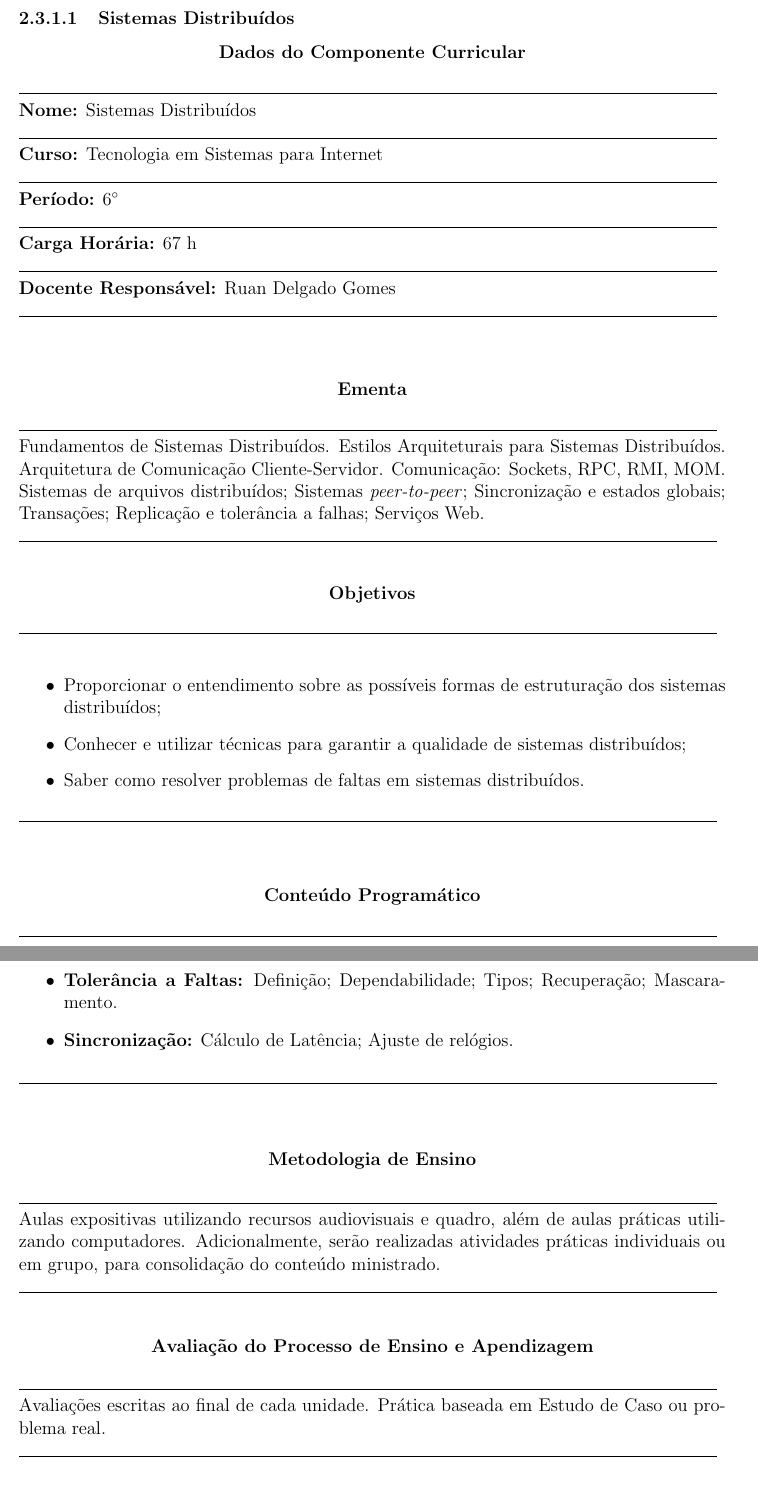
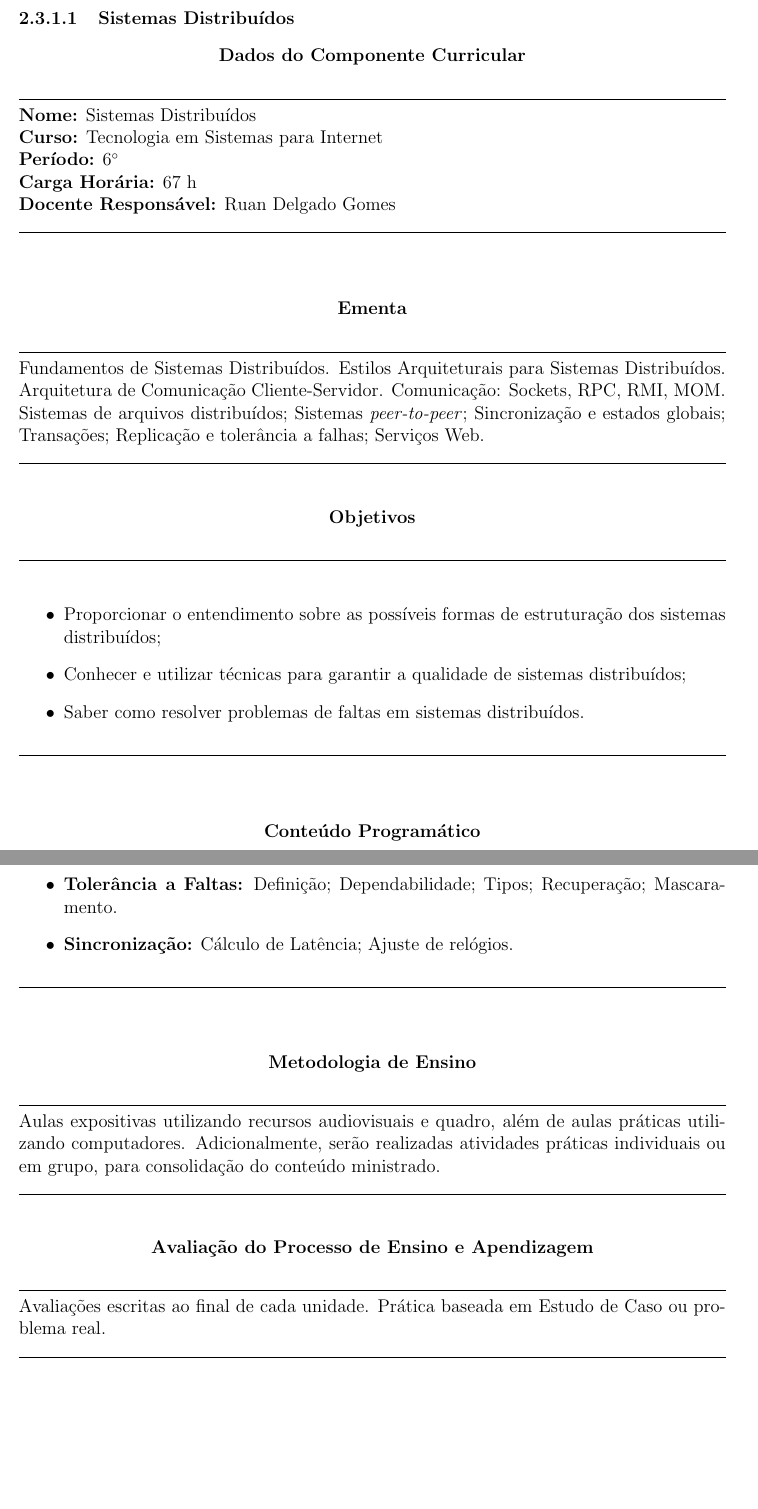
Before and after one commit to ifpb-guarabira/tsi-ppc, a LaTeX document (PPC_TSI_GBA.tex, which reads ementas/sistemasdistribuidos.tex): two parts of pages 7 and 8 of 20, joined at a grey line, cut so that both start at the same text, the shorter picture padded with empty space. Compiled offline with pdfLaTeX.

Commit message:
atualizando arquivo sistemasdistribuidos.tex

```diff
--- a/ementas/sistemasdistribuidos.tex
+++ b/ementas/sistemasdistribuidos.tex
@@ -1,40 +1,41 @@
 \paragraph{Sistemas Distribu\'idos}
 
 \begin{center}\textbf{Dados do Componente Curricular}\end{center}
-\noindent\rule{16cm}{0.4pt}
 %PREENCHER DADOS DA DISCIPLINA A SEGUIR
+\noindent\rule{16.2cm}{0.4pt}
 \\
-\textbf{Nome:} Sistemas Distribuídos\\
-\noindent\rule{16cm}{0.4pt}\\
-\textbf{Curso:} Tecnologia em Sistemas para Internet\\
-\noindent\rule{16cm}{0.4pt}\\
-\textbf{Período:} $6^{\circ}$\\
-\noindent\rule{16cm}{0.4pt}\\
-\textbf{Carga Horária:} 67~h\\
-\noindent\rule{16cm}{0.4pt}\\
-\textbf{Docente Responsável:} Ruan Delgado Gomes\\
-\noindent\rule{16cm}{0.4pt}\\
+\textbf{Nome:} Sistemas Distribuídos
+\\
+\textbf{Curso:} Tecnologia em Sistemas para Internet
+\\
+\textbf{Período:} $6^{\circ}$
+\\
+\textbf{Carga Horária:} 67~h
+\\
+\textbf{Docente Responsável:} Ruan Delgado Gomes
+\\
+\noindent\rule{16.2cm}{0.4pt}\\
 \\
 %PREENCHER A EMENTA A SEGUIR
 \begin{center}\textbf{Ementa}\end{center}
-\noindent\rule{16cm}{0.4pt}
+\noindent\rule{16.2cm}{0.4pt}
 \\
 Fundamentos de Sistemas Distribuídos. Estilos Arquiteturais para Sistemas Distribuídos. Arquitetura de Comunicação Cliente-Servidor. Comunicação: Sockets, RPC, RMI, MOM. Sistemas de arquivos distribuídos; Sistemas \textit{peer-to-peer}; Sincronização e estados globais; Transações; Replicação e tolerância a falhas; Serviços Web.\\
-\noindent\rule{16cm}{0.4pt}\\
+\noindent\rule{16.2cm}{0.4pt}\\
 %PREENCHER OS OBJETIVOS A SEGUIR
 \begin{center}\textbf{Objetivos}\end{center}
-\noindent\rule{16cm}{0.4pt}
+\noindent\rule{16.2cm}{0.4pt}
 \\
 \begin{itemize}
 \item Proporcionar o entendimento sobre as possíveis formas de estruturação dos sistemas distribuídos;
 \item Conhecer e utilizar técnicas para garantir a qualidade de sistemas distribuídos;
 \item Saber como resolver problemas de faltas em sistemas distribuídos.
 \end{itemize}
-\noindent\rule{16cm}{0.4pt}\\
+\noindent\rule{16.2cm}{0.4pt}\\
 \\
 %PREENCHER OS CONTEUDOS PROGRAMATICOS A SEGUIR (CUIDADO PARA NAO DEIXAR A TABELA MUITO GRANDE)
 \begin{center}\textbf{Conteúdo Programático}\end{center}
-\noindent\rule{16cm}{0.4pt}
+\noindent\rule{16.2cm}{0.4pt}
 \\
 \begin{itemize}
  \item \textbf{Fundamentos de Sistemas Distribuídos:} Definição de Sistemas Distribuídos; Infraestrutura básica; Tipos de Sistemas Distribuídos.
@@ -52,20 +53,20 @@ Fundamentos de Sistemas Distribuídos. Estilos Arquiteturais para Sistemas Distr
  \item \textbf{Tolerância a Faltas:} Definição; Dependabilidade; Tipos; Recuperação; Mascaramento.
  \item \textbf{Sincronização:} Cálculo de Latência; Ajuste de relógios.
 \end{itemize}
-\noindent\rule{16cm}{0.4pt}\\
+\noindent\rule{16.2cm}{0.4pt}\\
 \\
 %COLOCAR A METODOLOGIA DE ENSINO A SEGUIR
 \begin{center}\textbf{Metodologia de Ensino}\end{center}
-\noindent\rule{16cm}{0.4pt}
+\noindent\rule{16.2cm}{0.4pt}
 \\
    Aulas expositivas utilizando recursos audiovisuais e quadro, além de aulas práticas utilizando computadores. Adicionalmente, serão realizadas atividades práticas individuais ou em grupo, para consolidação do conteúdo ministrado.\\
-\noindent\rule{16cm}{0.4pt}\\
+\noindent\rule{16.2cm}{0.4pt}\\
 %COLOCAR AVALIACAO DO PROCESSO DE ENSINO E APRENDIZAGEM A SEGUIR
 \begin{center}\textbf{Avaliação do Processo de Ensino e Apendizagem}\end{center}
-\noindent\rule{16cm}{0.4pt}
+\noindent\rule{16.2cm}{0.4pt}
 \\
    Avaliações escritas ao final de cada unidade. Prática baseada em Estudo de Caso ou problema real.\\
-\noindent\rule{16cm}{0.4pt}\\
+\noindent\rule{16.2cm}{0.4pt}\\
 \\
 %PREENCHER RECURSOS NECESSARIOS A SEGUIR
 \begin{center}\textbf{Recursos Necessários}\end{center}
```
Also changed, not shown: ementas/sistemasdistribuidos.tex (8 more changed lines).
